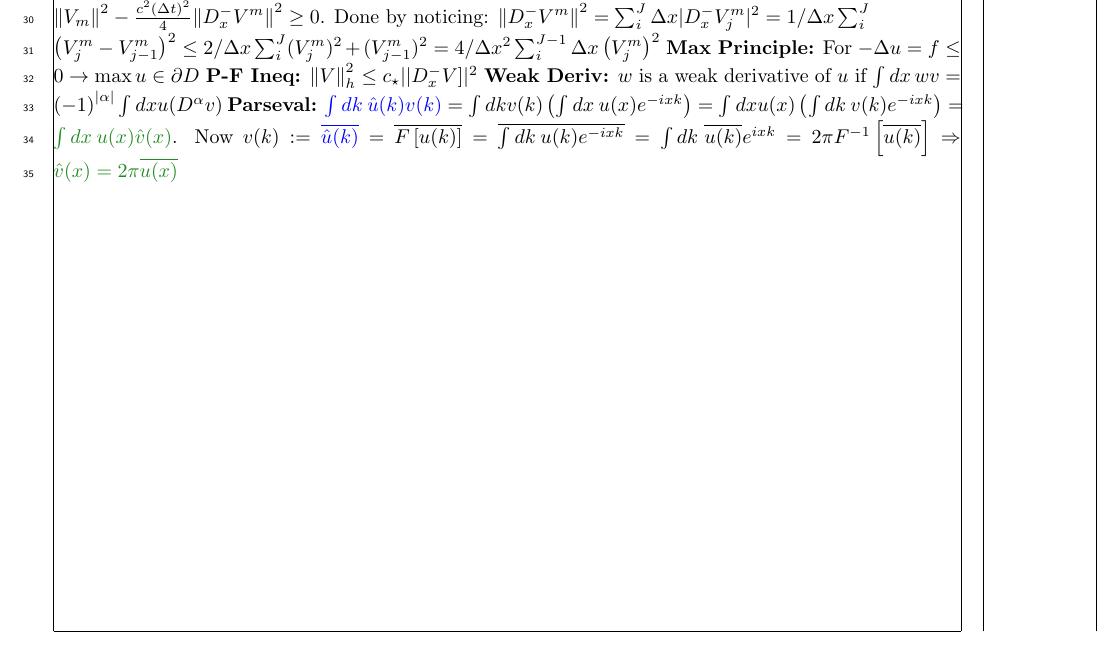
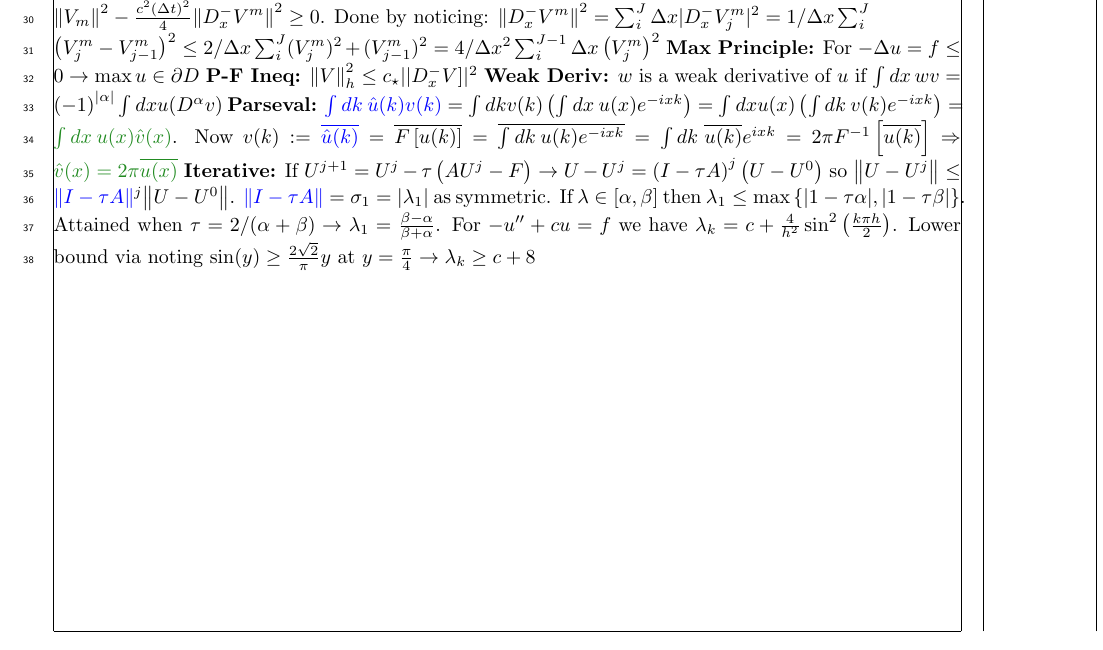
Before and after one commit to zellaa/summarySheet, a LaTeX document (MMSC_template_latex.tex): part of the page, cut so that both start at the same text. Compiled offline with pdfLaTeX; a LaTeX package or settings file that is missing is left out.

Commit message:
iterative

```diff
--- a/MMSC_template_latex.tex
+++ b/MMSC_template_latex.tex
@@ -37,4 +37,5 @@
 \textbf{P-F Ineq:} $\norm{V}^2_h \leq c_\star ||D_x^-V]|^2$
 \textbf{Weak Deriv:} $w$ is a weak derivative of $u$ if $\int dx \: w v = \left( -1 \right)^{\abs{\alpha}} \int dx \: u (D^\alpha v)$
 \textbf{Parseval:} $\textcolor{blue}{\int dk \: \hat u(k) v(k)} = \int dk \:v(k) \left( \int dx \: u(x) e^{-ixk} \right) = \int dx\:  u(x) \left( \int dk \: v(k) e^{-ixk} \right) = \textcolor{fg}{\int dx \: u(x) \hat v(x)}$. Now $v(k) := \textcolor{blue}{\overline{\hat u(k)}}  = \overline{F\left[ u(k) \right]} = \overline{ \int dk \: u(k) e^{-ixk} } = \int dk \: \overline{u(k)} e^{ixk} = 2\pi F^{-1}\left[ \overline{u(k)} \right] \Rightarrow \textcolor{fg}{\hat v(x) = 2 \pi \overline{u(x)}}$
+\textbf{Iterative:} If $U^{j+1} = U^j- \tau \left( AU^j - F \right) \rightarrow U-U^j  = \left( I-\tau A \right)^j \left( U-U^0 \right)$ so $\norm{U-U^j} \leq \textcolor{blue}{\norm{I-\tau A}}^j\norm{U-U^0}$. $\textcolor{blue}{\norm{I-\tau A}} = \sigma_1 = \abs{\lambda_1}$ as symmetric. If $\lambda \in [\alpha, \beta]$ then $\lambda_1 \leq \max{ \left\{ \abs{1-\tau \alpha},\abs{1-\tau \beta} \right\} }$. Attained when $\tau = 2/(\alpha + \beta) \rightarrow \lambda_1  = \frac{\beta - \alpha}{ \beta + \alpha} $. For $-u''+cu=f$ we have $\lambda_k = c+ \frac{4}{h^2} \sin^2\left( \frac{k \pi h}{2}  \right)$. Lower bound via noting $\sin(y) \geq \frac{2 \sqrt 2}{\pi} y$ at $y= \frac{\pi}{4} \rightarrow \lambda_k \geq c+ 8$
 \end{document}
```
Also changed, not shown: MMSC_template_latex.pdf, 3 other files.
